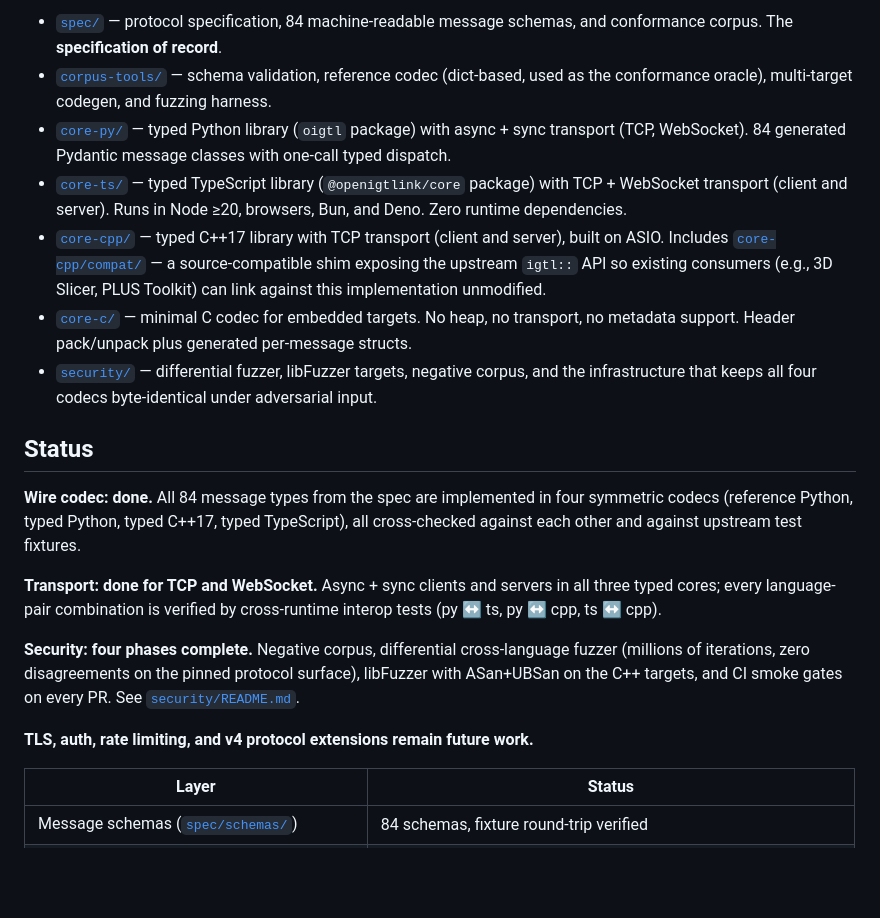
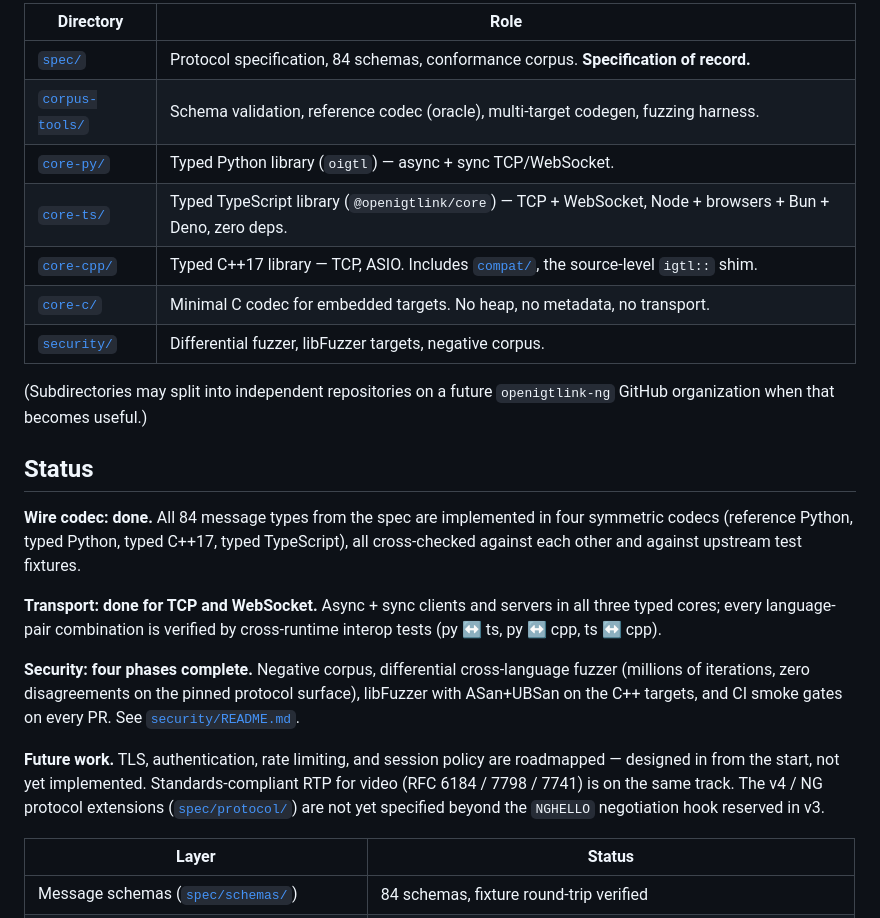
Before and after one commit to mhalle/openigtlink-ng, a Markdown page: README.md, the part around one of its changes. GitHub-like rendering; blank space fills up the shorter version.

```diff
--- a/README.md
+++ b/README.md
@@ -36,29 +107,16 @@ warranted.
 
-- [`spec/`](spec/) — protocol specification, 84 machine-readable
-  message schemas, and conformance corpus. The **specification of
-  record**.
-- [`corpus-tools/`](corpus-tools/) — schema validation, reference
-  codec (dict-based, used as the conformance oracle), multi-target
-  codegen, and fuzzing harness.
-- [`core-py/`](core-py/) — typed Python library (`oigtl` package)
-  with async + sync transport (TCP, WebSocket). 84 generated
-  Pydantic message classes with one-call typed dispatch.
-- [`core-ts/`](core-ts/) — typed TypeScript library
-  (`@openigtlink/core` package) with TCP + WebSocket transport
-  (client and server). Runs in Node ≥20, browsers, Bun, and Deno.
-  Zero runtime dependencies.
-- [`core-cpp/`](core-cpp/) — typed C++17 library with TCP transport
-  (client and server), built on ASIO. Includes
-  [`core-cpp/compat/`](core-cpp/compat/) — a source-compatible shim
-  exposing the upstream `igtl::` API so existing consumers (e.g.,
-  3D Slicer, PLUS Toolkit) can link against this implementation
-  unmodified.
-- [`core-c/`](core-c/) — minimal C codec for embedded targets. No
-  heap, no transport, no metadata support. Header pack/unpack plus
-  generated per-message structs.
-- [`security/`](security/) — differential fuzzer, libFuzzer targets,
-  negative corpus, and the infrastructure that keeps all four codecs
-  byte-identical under adversarial input.
+| Directory | Role |
+|---|---|
+| [`spec/`](spec/) | Protocol specification, 84 schemas, conformance corpus. **Specification of record.** |
+| [`corpus-tools/`](corpus-tools/) | Schema validation, reference codec (oracle), multi-target codegen, fuzzing harness. |
+| [`core-py/`](core-py/) | Typed Python library (`oigtl`) — async + sync TCP/WebSocket. |
+| [`core-ts/`](core-ts/) | Typed TypeScript library (`@openigtlink/core`) — TCP + WebSocket, Node + browsers + Bun + Deno, zero deps. |
+| [`core-cpp/`](core-cpp/) | Typed C++17 library — TCP, ASIO. Includes [`compat/`](core-cpp/compat/), the source-level `igtl::` shim. |
+| [`core-c/`](core-c/) | Minimal C codec for embedded targets. No heap, no metadata, no transport. |
+| [`security/`](security/) | Differential fuzzer, libFuzzer targets, negative corpus. |
+
+(Subdirectories may split into independent repositories on a future
+`openigtlink-ng` GitHub organization when that becomes useful.)
 
 ## Status
 
@@ -78,8 +136,12 @@ on the pinned protocol surface), libFuzzer with ASan+UBSan on the
 C++ targets, and CI smoke gates on every PR. See
 [`security/README.md`](security/README.md).
 
-**TLS, auth, rate limiting, and v4 protocol extensions remain
-future work.**
+**Future work.** TLS, authentication, rate limiting, and session
+policy are roadmapped — designed in from the start, not yet
+implemented. Standards-compliant RTP for video (RFC 6184 / 7798 /
+7741) is on the same track. The v4 / NG protocol extensions
+([`spec/protocol/`](spec/protocol/)) are not yet specified beyond
+the `NGHELLO` negotiation hook reserved in v3.
 
 | Layer | Status |
 |---|---|
```
Also changed, not shown: other parts of README.md (+97 -26 lines), core-cpp/compat/MIGRATION.md (+9 -0 lines), core-cpp/compat/README.md (added, +92 -0 lines).
